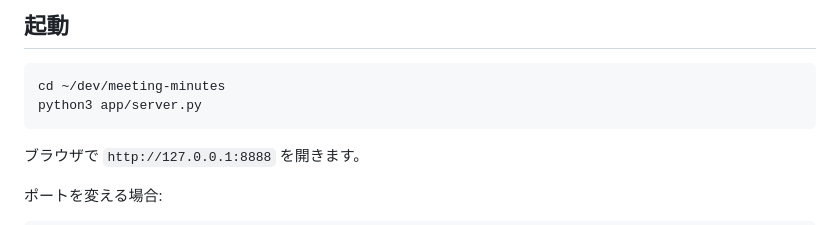
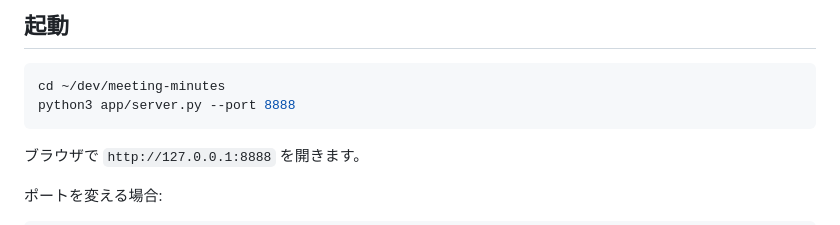
Before and after one commit to IwataRisa1996/meeting-minutes, a Markdown page: README.md, the part around the change. GitHub-like rendering.

Commit message:
Match README launch command to port 8888

````diff
--- a/README.md
+++ b/README.md
@@ -17,7 +17,7 @@
 
 ```bash
 cd ~/dev/meeting-minutes
-python3 app/server.py
+python3 app/server.py --port 8888
 ```
 
 ブラウザで `http://127.0.0.1:8888` を開きます。
````
